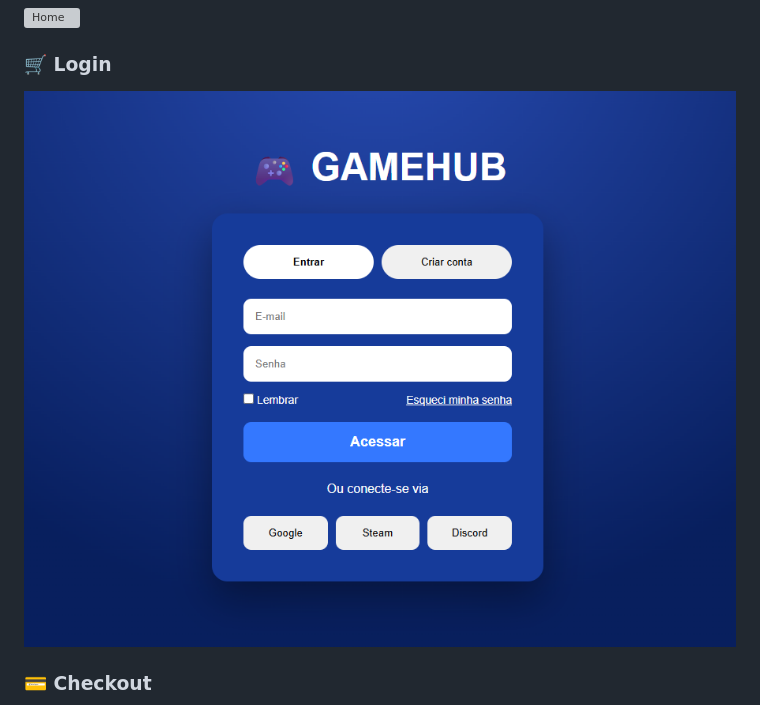
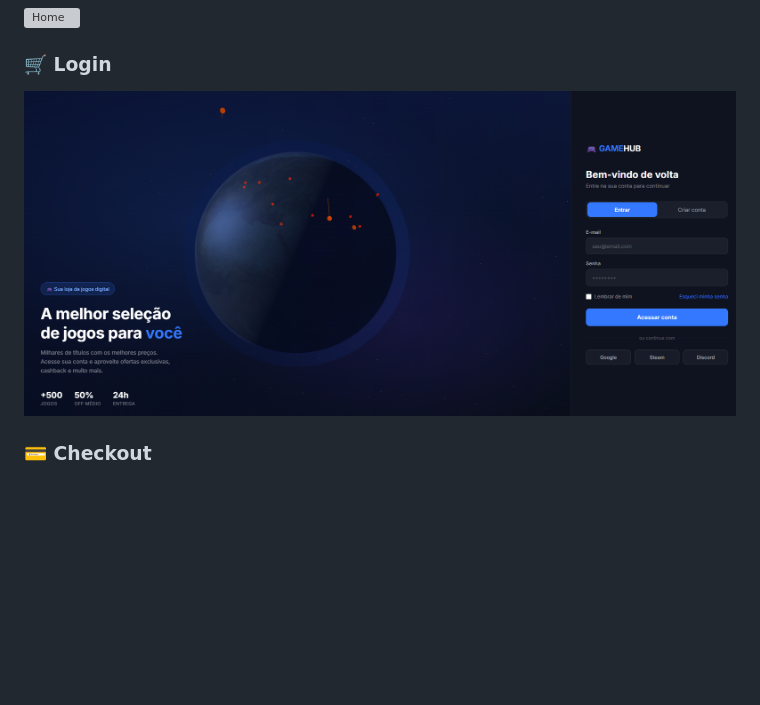
Before and after one commit to Pedroaruana/gamehub, a Markdown page: README.md, the part around the change. Rendered like a GitHub page; pictures changed too: images/loginn.png (added); blank space fills up the shorter version; grey boxes are pictures that could not be loaded.

Commit message:
update login screenshot

```diff
--- a/README.md
+++ b/README.md
@@ -62,7 +62,7 @@ GameHub é uma plataforma full stack de e-commerce de jogos digitais, inspirada
 ![Home](./images/home.png)
 
 ### 🛒 Login
-![Login](./images/login.png)
+![Login](./images/loginn.png)
 
 ### 💳 Checkout
 ![Checkout](./images/checkouts.png)
```
